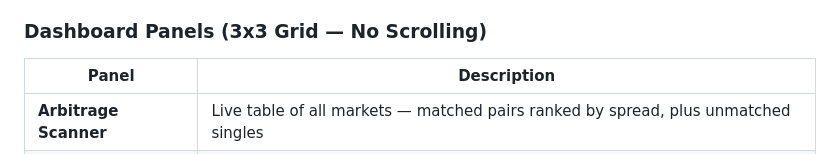
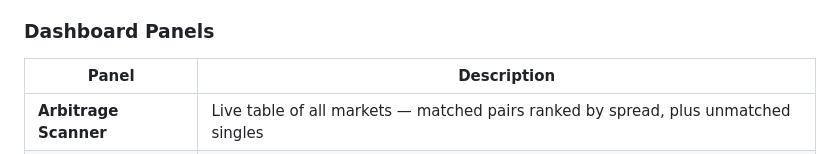
Before and after one commit to EthanSkis/arbitrage, a Markdown page: README.md, the part around the change. GitHub-like rendering.

```diff
--- a/README.md
+++ b/README.md
@@ -37,7 +37,7 @@
   - **Scalp** — Quick in-and-out on temporary spread spikes
 - **Risk Modes:** Conservative (0.5x), Moderate (1x), Aggressive (1.5x) position sizing
 
-### Dashboard Panels (3x3 Grid — No Scrolling)
+### Dashboard Panels
 
 | Panel | Description |
 |-------|-------------|
```
